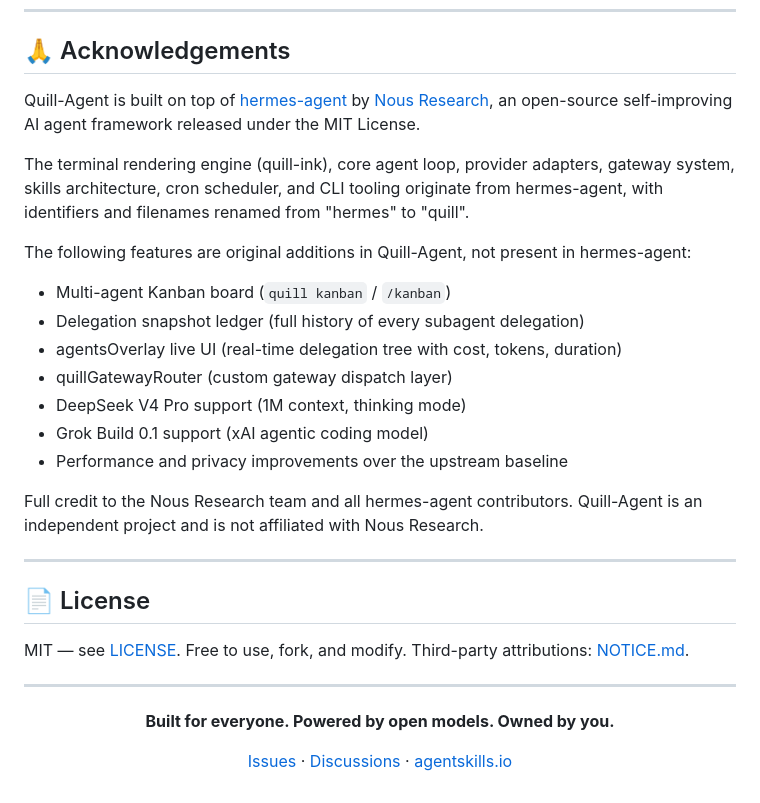
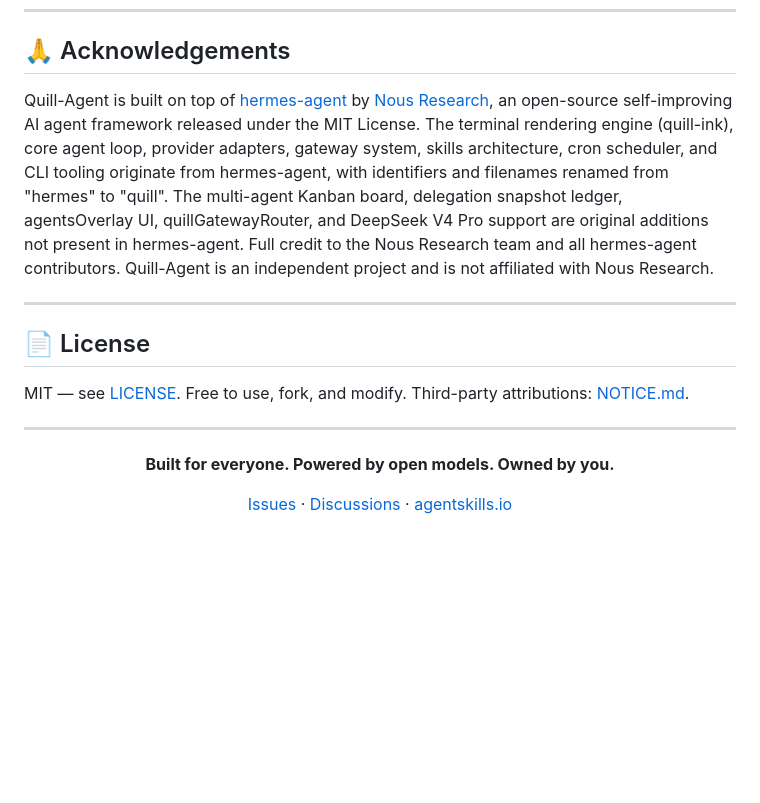
Before and after one commit to Quill-Agent/Quill-Agent, a Markdown page: README.md, the part around one of its changes. Drawn GitHub-style; blank space fills up the shorter version.

```diff
--- a/README.md
+++ b/README.md
@@ -373,20 +373,7 @@ See [SECURITY.md](SECURITY.md) for responsible disclosure policy.
 
 ## 🙏 Acknowledgements
 
-Quill-Agent is built on top of [hermes-agent](https://github.com/NousResearch/hermes-agent) by [Nous Research](https://nousresearch.com), an open-source self-improving AI agent framework released under the MIT License.
-
-The terminal rendering engine (quill-ink), core agent loop, provider adapters, gateway system, skills architecture, cron scheduler, and CLI tooling originate from hermes-agent, with identifiers and filenames renamed from "hermes" to "quill".
-
-The following features are original additions in Quill-Agent, not present in hermes-agent:
-- Multi-agent Kanban board (`quill kanban` / `/kanban`)
-- Delegation snapshot ledger (full history of every subagent delegation)
-- agentsOverlay live UI (real-time delegation tree with cost, tokens, duration)
-- quillGatewayRouter (custom gateway dispatch layer)
-- DeepSeek V4 Pro support (1M context, thinking mode)
-- Grok Build 0.1 support (xAI agentic coding model)
-- Performance and privacy improvements over the upstream baseline
-
-Full credit to the Nous Research team and all hermes-agent contributors. Quill-Agent is an independent project and is not affiliated with Nous Research.
+Quill-Agent is built on top of [hermes-agent](https://github.com/NousResearch/hermes-agent) by [Nous Research](https://nousresearch.com), an open-source self-improving AI agent framework released under the MIT License. The terminal rendering engine (quill-ink), core agent loop, provider adapters, gateway system, skills architecture, cron scheduler, and CLI tooling originate from hermes-agent, with identifiers and filenames renamed from "hermes" to "quill". The multi-agent Kanban board, delegation snapshot ledger, agentsOverlay UI, quillGatewayRouter, and DeepSeek V4 Pro support are original additions not present in hermes-agent. Full credit to the Nous Research team and all hermes-agent contributors. Quill-Agent is an independent project and is not affiliated with Nous Research.
 
 ---
 
```
Also changed, not shown: other parts of README.md (+1 -1 lines).
